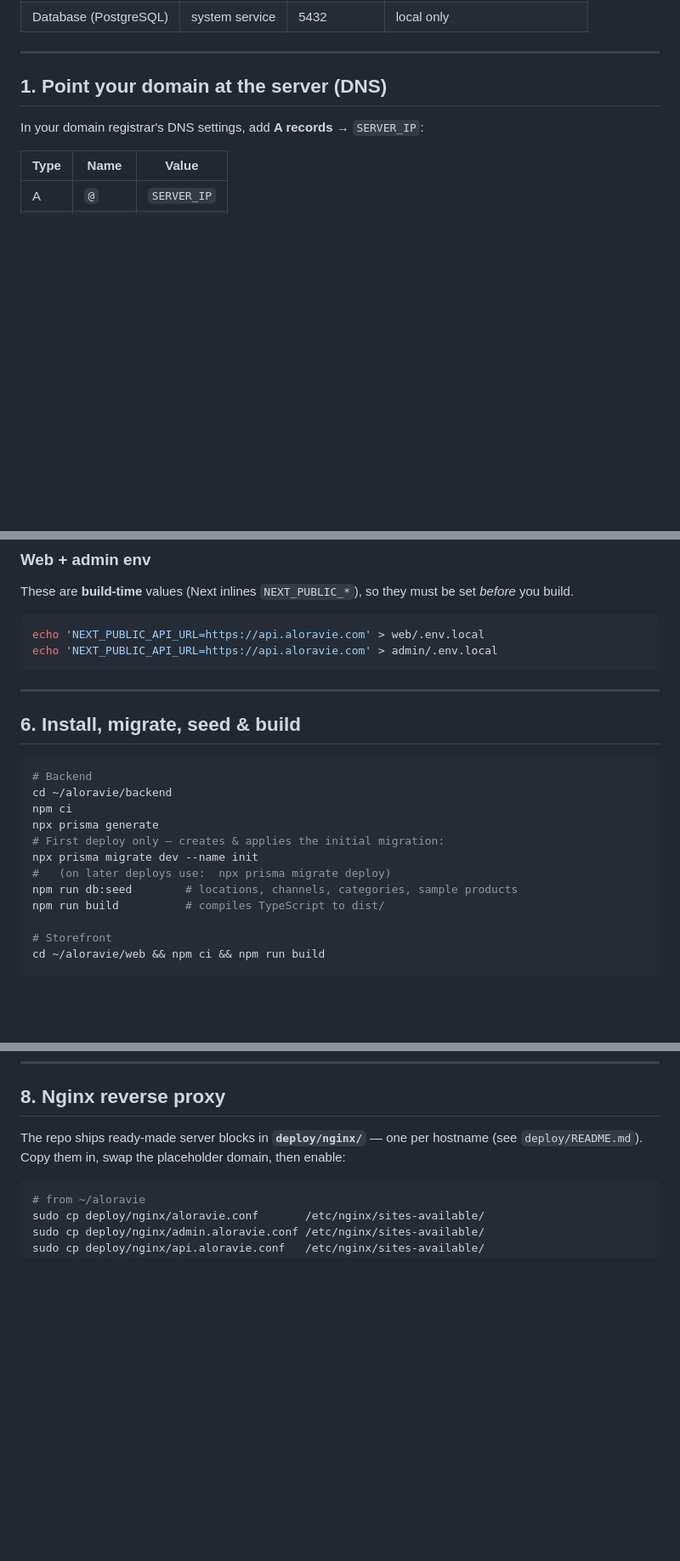
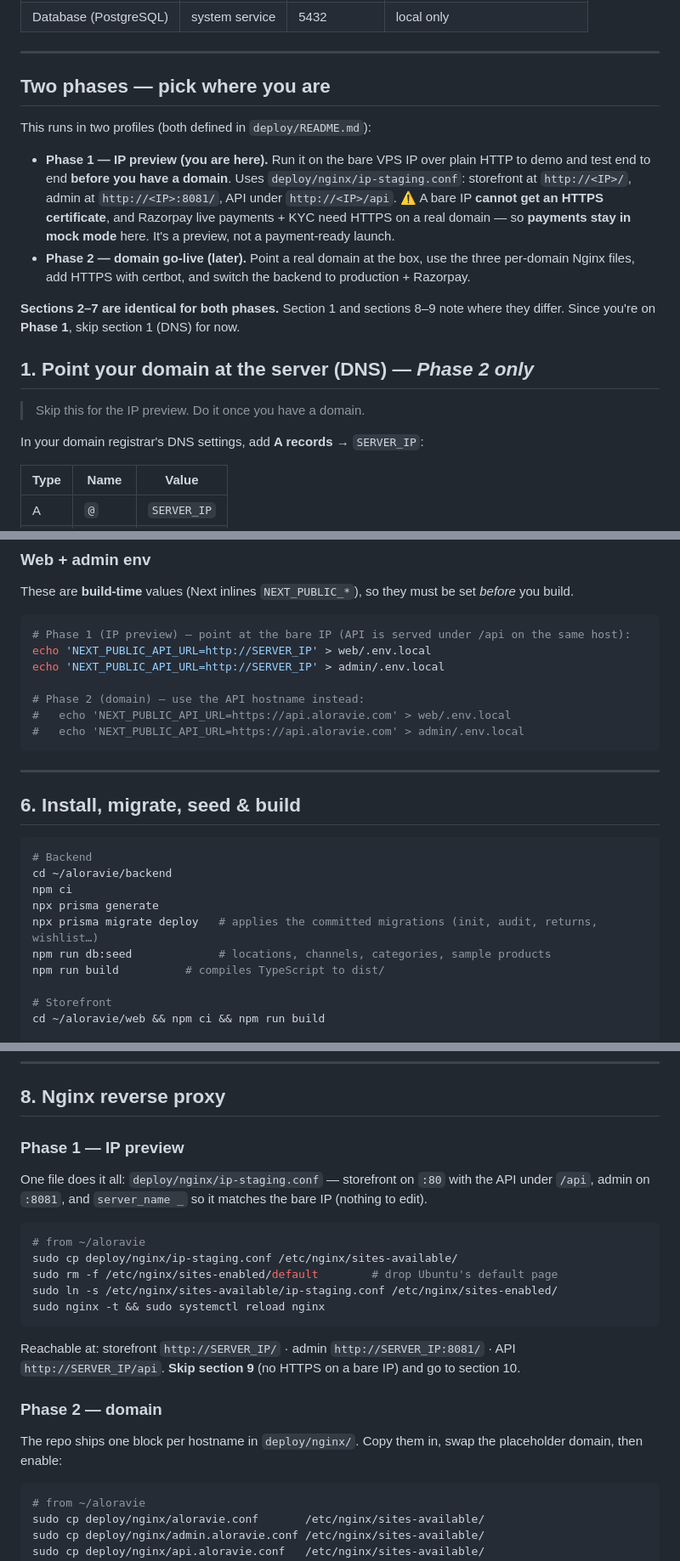
Before and after one commit to Jabirpka/aloravie, a Markdown page: docs/DEPLOY.md, 3 parts joined by grey strips. Shown at 85% size. Drawn GitHub-style; blank space fills up the shorter version.

Commit message:
docs: two-phase deploy guide (IP preview / domain go-live)
Split DEPLOY.md into Phase 1 (bare-IP preview over HTTP, mock payments,
ip-staging.conf, admin on :8081) and Phase 2 (real domain, HTTPS via
certbot, production + Razorpay). References the committed deploy/nginx
profiles and ecosystem.config.js instead of inline config, and uses
`prisma migrate deploy` for the first deploy (migrations are committed).

Co-Authored-By: Claude Opus 4.8 <noreply@anthropic.com>

````diff
--- a/docs/DEPLOY.md
+++ b/docs/DEPLOY.md
@@ -23,7 +23,26 @@ One server running four things behind Nginx:
 
 ---
 
-## 1. Point your domain at the server (DNS)
+## Two phases — pick where you are
+
+This runs in two profiles (both defined in `deploy/README.md`):
+
+- **Phase 1 — IP preview (you are here).** Run it on the bare VPS IP over plain HTTP to demo
+  and test end to end **before you have a domain**. Uses `deploy/nginx/ip-staging.conf`:
+  storefront at `http://<IP>/`, admin at `http://<IP>:8081/`, API under `http://<IP>/api`.
+  ⚠️ A bare IP **cannot get an HTTPS certificate**, and Razorpay live payments + KYC need
+  HTTPS on a real domain — so **payments stay in mock mode** here. It's a preview, not a
+  payment-ready launch.
+- **Phase 2 — domain go-live (later).** Point a real domain at the box, use the three
+  per-domain Nginx files, add HTTPS with certbot, and switch the backend to production +
+  Razorpay.
+
+**Sections 2–7 are identical for both phases.** Section 1 and sections 8–9 note where they
+differ. Since you're on **Phase 1**, skip section 1 (DNS) for now.
+
+## 1. Point your domain at the server (DNS) — *Phase 2 only*
+
+> Skip this for the IP preview. Do it once you have a domain.
 
 In your domain registrar's DNS settings, add **A records** → `SERVER_IP`:
 
@@ -177,8 +202,13 @@ SELLER_PHONE=<your phone>
 These are **build-time** values (Next inlines `NEXT_PUBLIC_*`), so they must be set *before* you build.
 
 ```bash
-echo 'NEXT_PUBLIC_API_URL=https://api.aloravie.com' > web/.env.local
-echo 'NEXT_PUBLIC_API_URL=https://api.aloravie.com' > admin/.env.local
+# Phase 1 (IP preview) — point at the bare IP (API is served under /api on the same host):
+echo 'NEXT_PUBLIC_API_URL=http://SERVER_IP' > web/.env.local
+echo 'NEXT_PUBLIC_API_URL=http://SERVER_IP' > admin/.env.local
+
+# Phase 2 (domain) — use the API hostname instead:
+#   echo 'NEXT_PUBLIC_API_URL=https://api.aloravie.com' > web/.env.local
+#   echo 'NEXT_PUBLIC_API_URL=https://api.aloravie.com' > admin/.env.local
 ```
 
 ---
@@ -190,10 +220,8 @@ echo 'NEXT_PUBLIC_API_URL=https://api.aloravie.com' > admin/.env.local
 cd ~/aloravie/backend
 npm ci
 npx prisma generate
-# First deploy only — creates & applies the initial migration:
-npx prisma migrate dev --name init
-#   (on later deploys use:  npx prisma migrate deploy)
-npm run db:seed        # locations, channels, categories, sample products
+npx prisma migrate deploy   # applies the committed migrations (init, audit, returns, wishlist…)
+npm run db:seed             # locations, channels, categories, sample products
 npm run build          # compiles TypeScript to dist/
 
 # Storefront
@@ -225,8 +253,26 @@ pm2 status         # aloravie-api / -web / -admin should all be "online"
 
 ## 8. Nginx reverse proxy
 
-The repo ships ready-made server blocks in **`deploy/nginx/`** — one per hostname (see
-`deploy/README.md`). Copy them in, swap the placeholder domain, then enable:
+### Phase 1 — IP preview
+
+One file does it all: `deploy/nginx/ip-staging.conf` — storefront on `:80` with the API under
+`/api`, admin on `:8081`, and `server_name _` so it matches the bare IP (nothing to edit).
+
+```bash
+# from ~/aloravie
+sudo cp deploy/nginx/ip-staging.conf /etc/nginx/sites-available/
+sudo rm -f /etc/nginx/sites-enabled/default        # drop Ubuntu's default page
+sudo ln -s /etc/nginx/sites-available/ip-staging.conf /etc/nginx/sites-enabled/
+sudo nginx -t && sudo systemctl reload nginx
+```
+
+Reachable at: storefront `http://SERVER_IP/` · admin `http://SERVER_IP:8081/` · API `http://SERVER_IP/api`.
+**Skip section 9** (no HTTPS on a bare IP) and go to section 10.
+
+### Phase 2 — domain
+
+The repo ships one block per hostname in `deploy/nginx/`. Copy them in, swap the placeholder
+domain, then enable:
 
 ```bash
 # from ~/aloravie
````
Also changed, not shown: other parts of docs/DEPLOY.md (+18 -7 lines).
